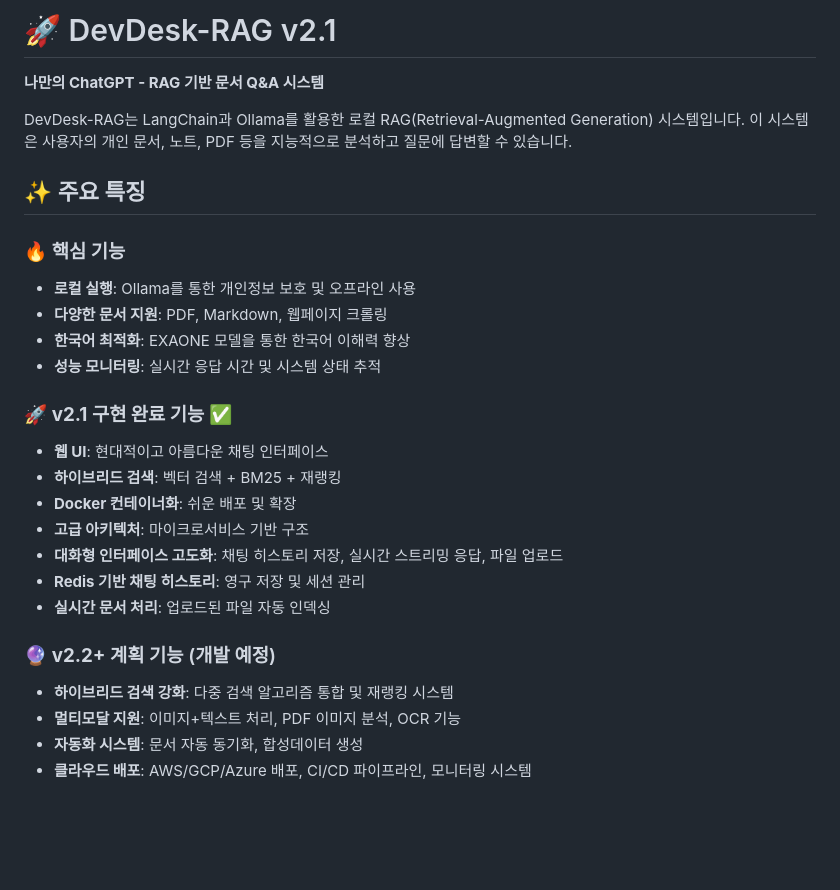
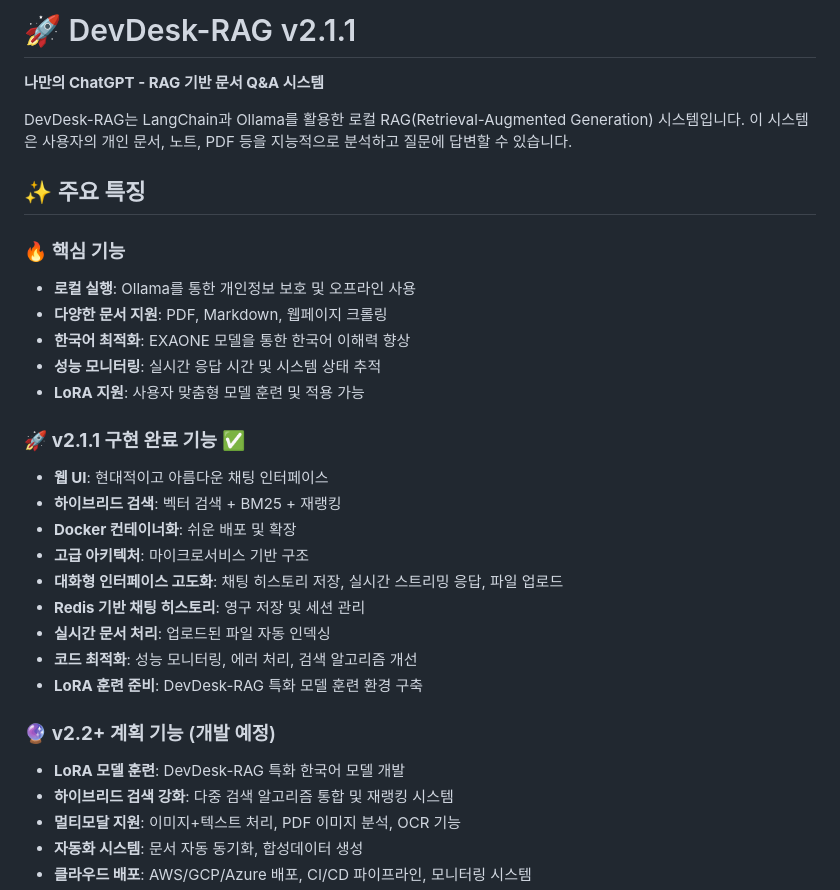
Before and after one commit to LEEYH205/devdeskRAG, a Markdown page: README.md, the part around the change printed below. Rendered like a GitHub page; blank space fills up the shorter version.

```diff
--- a/README.md
+++ b/README.md
@@ -1,4 +1,4 @@
-# 🚀 DevDesk-RAG v2.1
+# 🚀 DevDesk-RAG v2.1.1
 
 **나만의 ChatGPT - RAG 기반 문서 Q&A 시스템**
 
@@ -11,8 +11,9 @@ DevDesk-RAG는 LangChain과 Ollama를 활용한 로컬 RAG(Retrieval-Augmented G
 - **다양한 문서 지원**: PDF, Markdown, 웹페이지 크롤링
 - **한국어 최적화**: EXAONE 모델을 통한 한국어 이해력 향상
 - **성능 모니터링**: 실시간 응답 시간 및 시스템 상태 추적
+- **LoRA 지원**: 사용자 맞춤형 모델 훈련 및 적용 가능
 
-### 🚀 **v2.1 구현 완료 기능** ✅
+### 🚀 **v2.1.1 구현 완료 기능** ✅
 - **웹 UI**: 현대적이고 아름다운 채팅 인터페이스
 - **하이브리드 검색**: 벡터 검색 + BM25 + 재랭킹
 - **Docker 컨테이너화**: 쉬운 배포 및 확장
@@ -20,8 +21,11 @@ DevDesk-RAG는 LangChain과 Ollama를 활용한 로컬 RAG(Retrieval-Augmented G
 - **대화형 인터페이스 고도화**: 채팅 히스토리 저장, 실시간 스트리밍 응답, 파일 업로드
 - **Redis 기반 채팅 히스토리**: 영구 저장 및 세션 관리
 - **실시간 문서 처리**: 업로드된 파일 자동 인덱싱
+- **코드 최적화**: 성능 모니터링, 에러 처리, 검색 알고리즘 개선
+- **LoRA 훈련 준비**: DevDesk-RAG 특화 모델 훈련 환경 구축
 
 ### 🔮 **v2.2+ 계획 기능** (개발 예정)
+- **LoRA 모델 훈련**: DevDesk-RAG 특화 한국어 모델 개발
 - **하이브리드 검색 강화**: 다중 검색 알고리즘 통합 및 재랭킹 시스템
 - **멀티모달 지원**: 이미지+텍스트 처리, PDF 이미지 분석, OCR 기능
 - **자동화 시스템**: 문서 자동 동기화, 합성데이터 생성
```
Also changed, not shown: other parts of README.md (+87 -123 lines).
